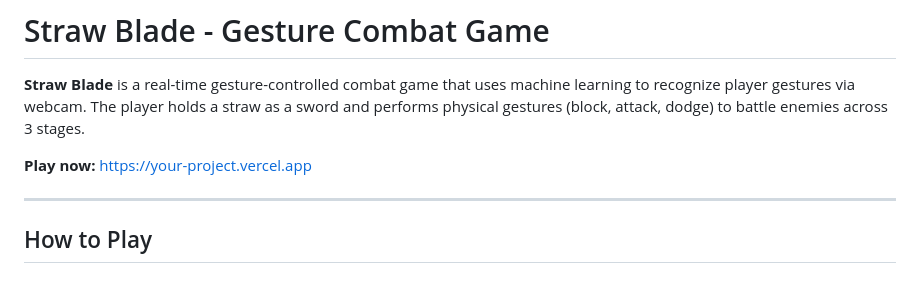
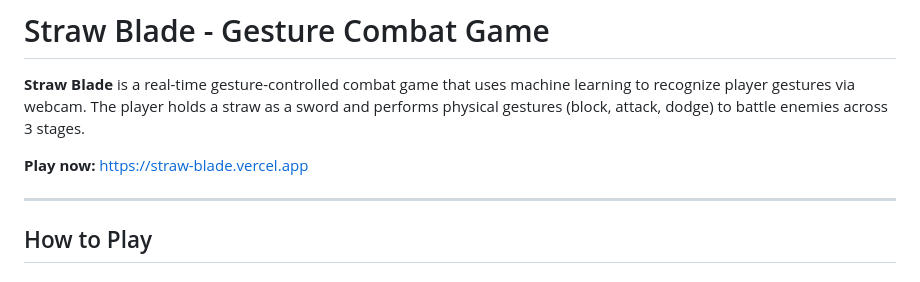
Before and after one commit to inspirezuza/straw_blade, a Markdown page: README.md, the part around the change. GitHub-like rendering.

Commit message:
Fix demo link in README
Updated the live demo link for the game.

```diff
--- a/README.md
+++ b/README.md
@@ -2,7 +2,7 @@
 
 **Straw Blade** is a real-time gesture-controlled combat game that uses machine learning to recognize player gestures via webcam. The player holds a straw as a sword and performs physical gestures (block, attack, dodge) to battle enemies across 3 stages.
 
-**Play now:** [https://your-project.vercel.app](https://your-project.vercel.app)
+**Play now:** [https://straw-blade.vercel.app](https://straw-blade.vercel.app/)
 
 ---
 
```
